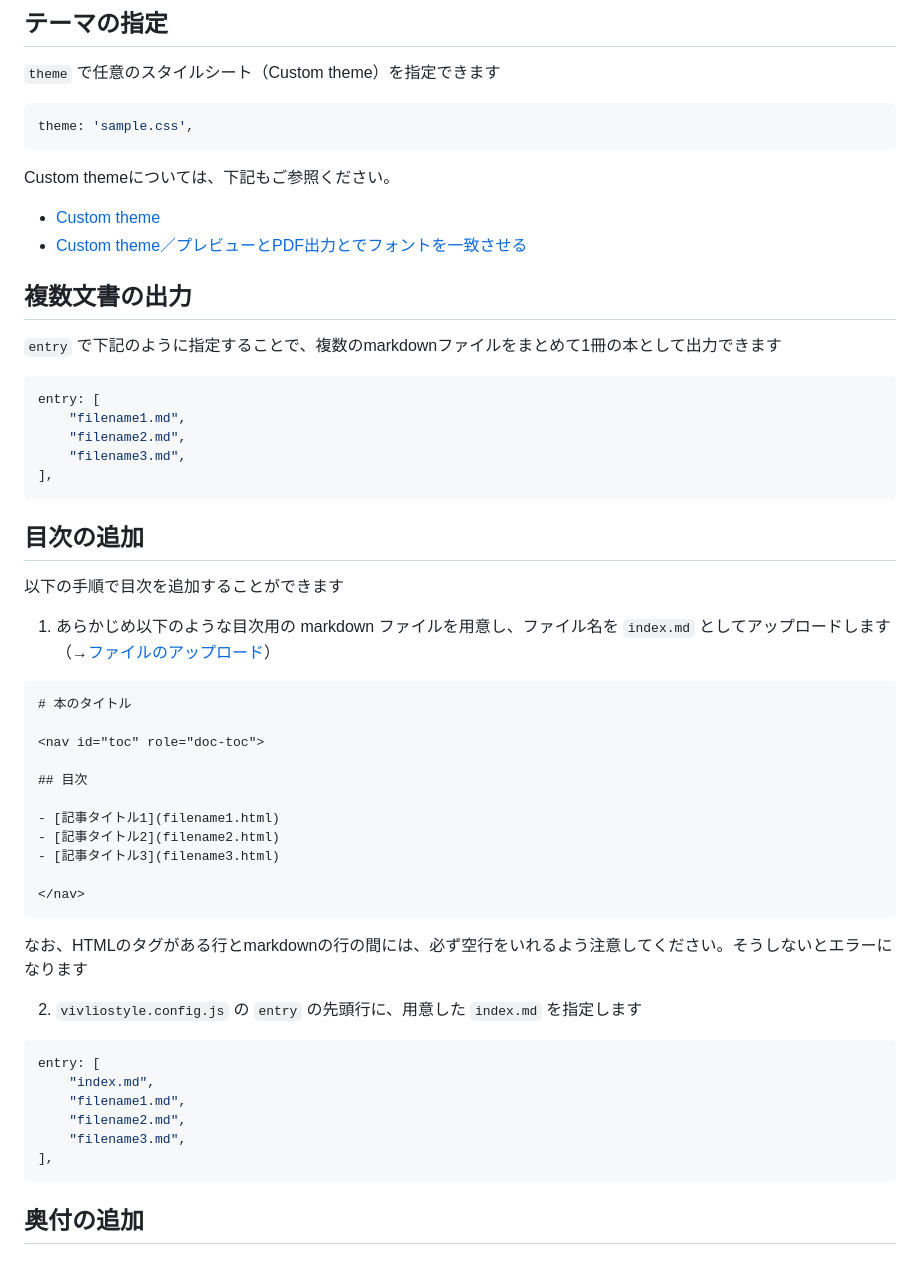
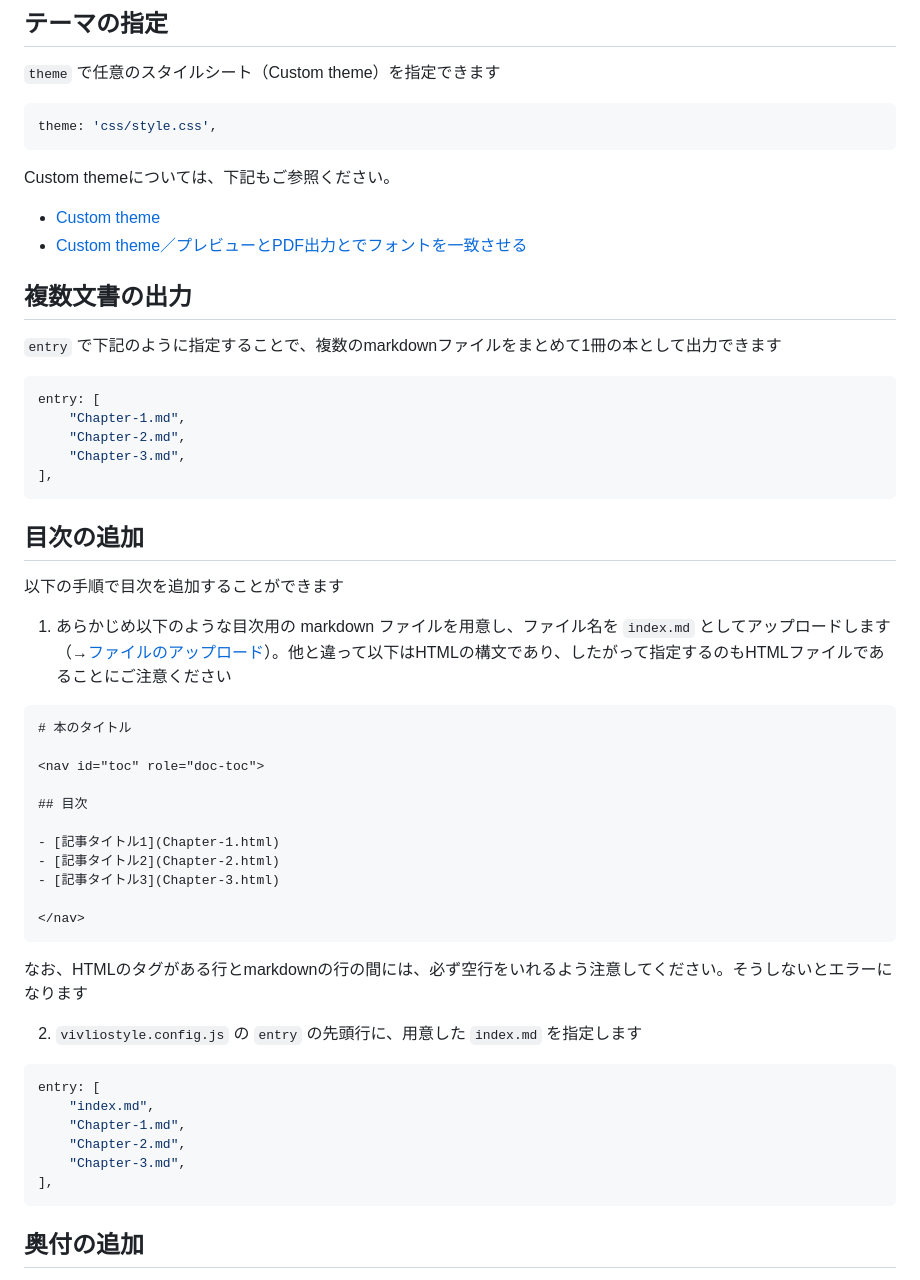
Before and after one commit to vivliostyle/docs-vivliostyle-pub, a Markdown page: ja/create-and-save-documents/document-customization.md, the part around the change printed below. Rendered like a GitHub page.

Commit message:
index.html修正、図版追加

````diff
--- a/ja/create-and-save-documents/document-customization.md
+++ b/ja/create-and-save-documents/document-customization.md
@@ -56,7 +62,7 @@ size: 'JIS-B5',
  `theme` で任意のスタイルシート（Custom theme）を指定できます
 
 ```js
-theme: 'sample.css',
+theme: 'css/style.css',
 ```
 
 Custom themeについては、下記もご参照ください。
@@ -70,9 +76,9 @@ Custom themeについては、下記もご参照ください。
 
 ```js
 entry: [
-    "filename1.md",
-    "filename2.md",
-    "filename3.md",
+    "Chapter-1.md",
+    "Chapter-2.md",
+    "Chapter-3.md",
 ],
 ```
 
@@ -80,7 +86,7 @@ entry: [
 
 以下の手順で目次を追加することができます
 
-1. あらかじめ以下のような目次用の markdown ファイルを用意し、ファイル名を `index.md` としてアップロードします（→[ファイルのアップロード](/ja/file-and-folder-operations/file-list-pane-operations.md#ファイルのアップロード)）
+1. あらかじめ以下のような目次用の markdown ファイルを用意し、ファイル名を `index.md` としてアップロードします（→[ファイルのアップロード](/ja/file-and-folder-operations/file-list-pane-operations.md#ファイルのアップロード)）。他と違って以下はHTMLの構文であり、したがって指定するのもHTMLファイルであることにご注意ください
 
 ```md
 # 本のタイトル
@@ -89,9 +95,9 @@ entry: [
 
 ## 目次
 
-- [記事タイトル1](filename1.html)
-- [記事タイトル2](filename2.html)
-- [記事タイトル3](filename3.html)
+- [記事タイトル1](Chapter-1.html)
+- [記事タイトル2](Chapter-2.html)
+- [記事タイトル3](Chapter-3.html)
 
 </nav>
 ```
@@ -103,9 +109,9 @@ entry: [
 ```js
 entry: [
     "index.md",
-    "filename1.md",
-    "filename2.md",
-    "filename3.md",
+    "Chapter-1.md",
+    "Chapter-2.md",
+    "Chapter-3.md",
 ],
 ```
 
````
Also changed, not shown: other parts of ja/create-and-save-documents/document-customization.md (+13 -7 lines), images/create-and-save-documents/document-customization/fig-1.png (added), 1 other file.
